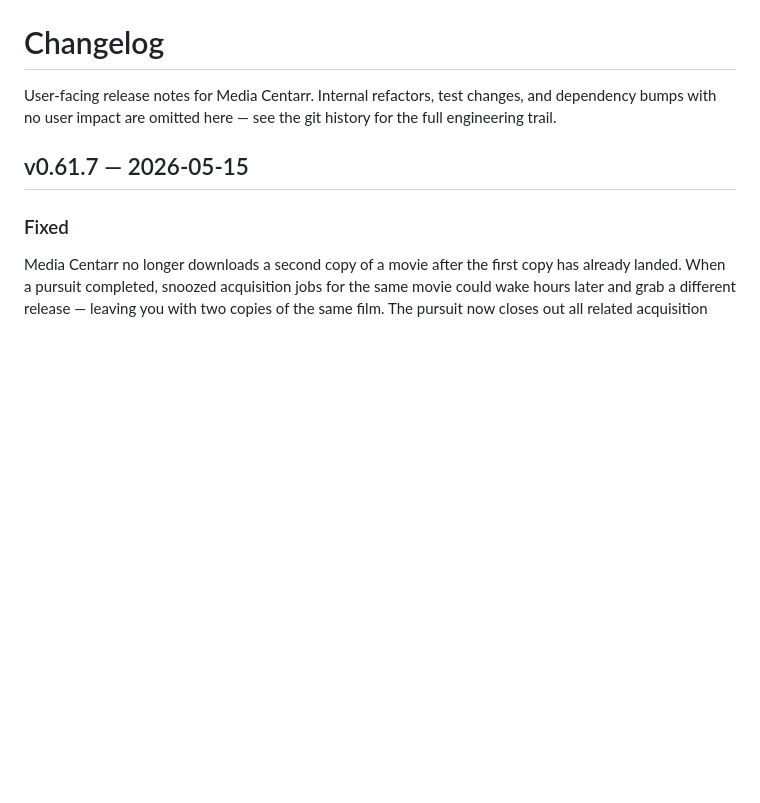
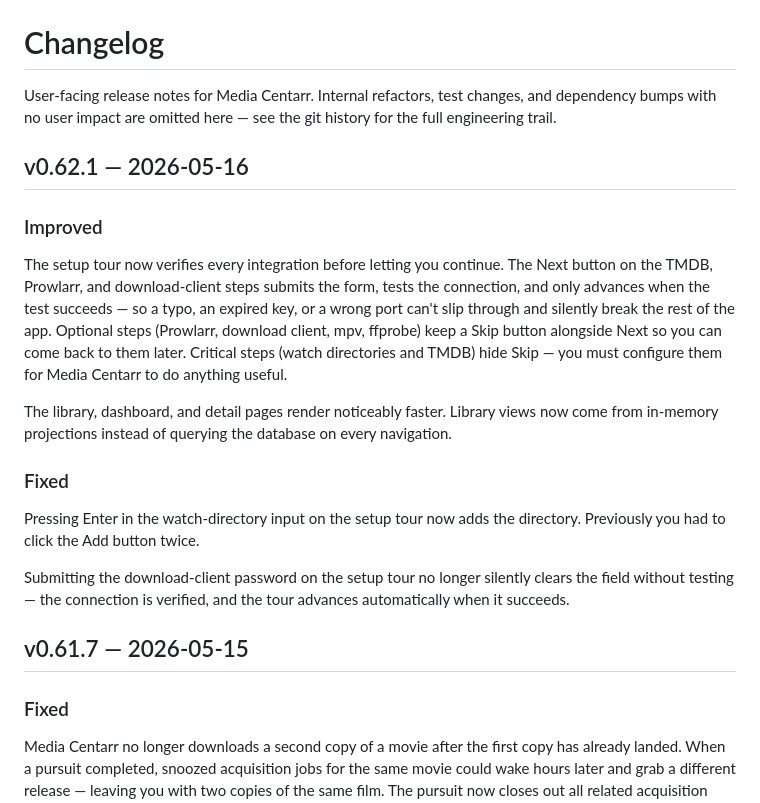
Before and after one commit to media-centarr/media-centarr, a Markdown page: CHANGELOG.md, the part around the change. Rendered like a GitHub page; blank space fills up the shorter version.

Commit message:
docs: changelog for v0.62.1

```diff
--- a/CHANGELOG.md
+++ b/CHANGELOG.md
@@ -3,6 +3,33 @@
 User-facing release notes for Media Centarr. Internal refactors, test
 changes, and dependency bumps with no user impact are omitted here —
 see the git history for the full engineering trail.
+
+## v0.62.1 — 2026-05-16
+
+### Improved
+
+The setup tour now verifies every integration before letting you
+continue. The Next button on the TMDB, Prowlarr, and download-client
+steps submits the form, tests the connection, and only advances when
+the test succeeds — so a typo, an expired key, or a wrong port can't
+slip through and silently break the rest of the app. Optional steps
+(Prowlarr, download client, mpv, ffprobe) keep a Skip button alongside
+Next so you can come back to them later. Critical steps (watch
+directories and TMDB) hide Skip — you must configure them for Media
+Centarr to do anything useful.
+
+The library, dashboard, and detail pages render noticeably faster.
+Library views now come from in-memory projections instead of querying
+the database on every navigation.
+
+### Fixed
+
+Pressing Enter in the watch-directory input on the setup tour now adds
+the directory. Previously you had to click the Add button twice.
+
+Submitting the download-client password on the setup tour no longer
+silently clears the field without testing — the connection is
+verified, and the tour advances automatically when it succeeds.
 
 ## v0.61.7 — 2026-05-15
 
```
